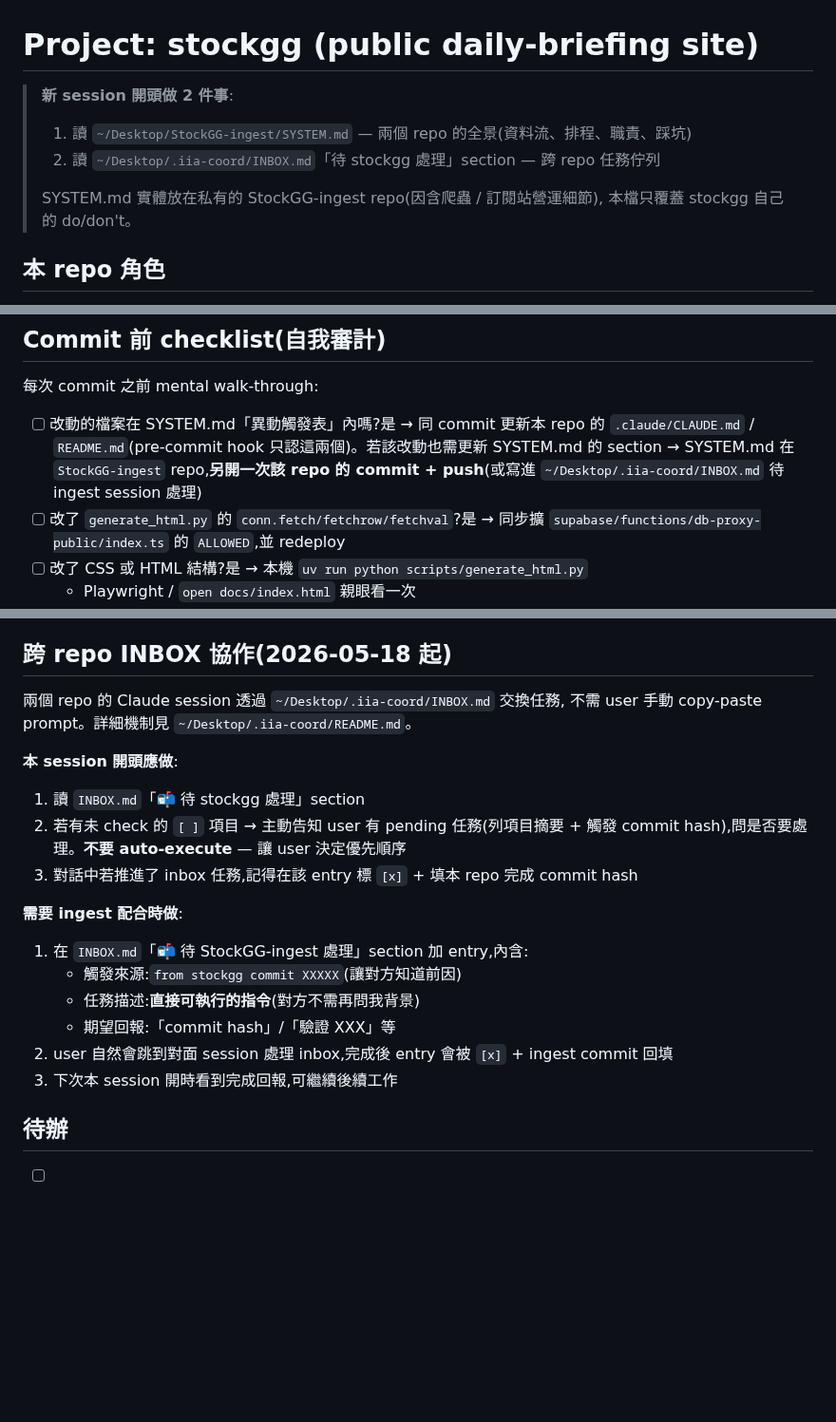
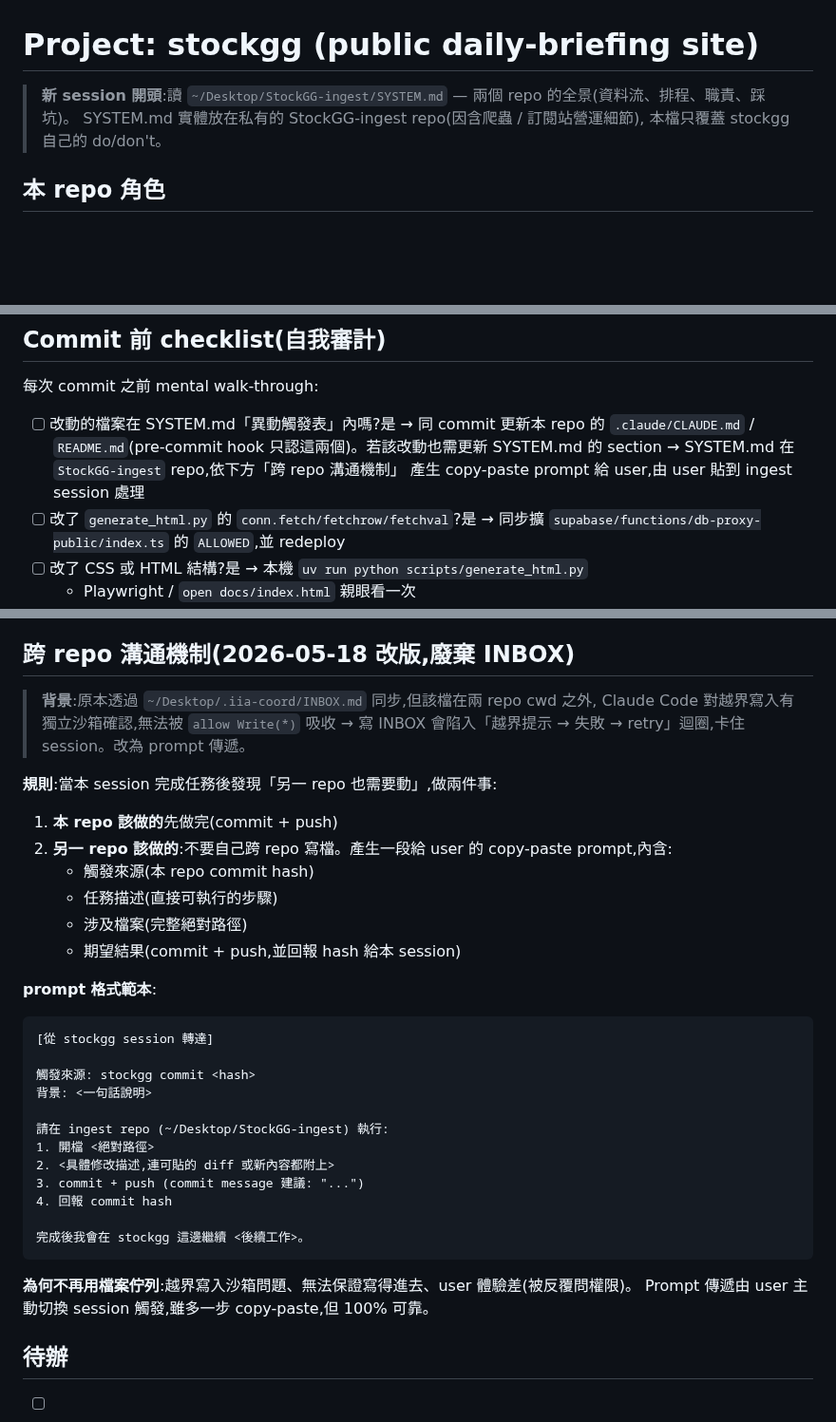
Before and after one commit to GarlicChives/stockgg, a Markdown page: .claude/CLAUDE.md, 3 parts joined by grey strips. Shown at 95% size. Rendered like a GitHub page; blank space fills up the shorter version.

Commit message:
docs(claude): 廢棄 INBOX 跨 repo 機制,改用 copy-paste prompt
前次 session 卡死的根因:~/Desktop/.iia-coord/INBOX.md 在兩 repo cwd 之外,
Claude Code 對越界寫入有獨立沙箱確認,無法被 allow Write(*) 吸收 →
寫 INBOX 進入「越界提示 → 失敗 → retry」迴圈,user 被反覆要求點同意。

改為:兩 repo session 互相產生 copy-paste prompt 給 user 轉達。多一步手動,
但 100% 可靠,不會卡 session。

本機已 mv ~/.iia-coord → ~/.iia-coord.deprecated-20260518(rm 在 deny list)。

配對 ingest commit: dcf7286
(對面 session 同步移除 INBOX 相關 CLAUDE.md / SYSTEM.md section)

````diff
--- a/.claude/CLAUDE.md
+++ b/.claude/CLAUDE.md
@@ -1,9 +1,6 @@
 # Project: stockgg (public daily-briefing site)
 
-> **新 session 開頭做 2 件事**:
-> 1. 讀 `~/Desktop/StockGG-ingest/SYSTEM.md` — 兩個 repo 的全景(資料流、排程、職責、踩坑)
-> 2. 讀 `~/Desktop/.iia-coord/INBOX.md`「待 stockgg 處理」section — 跨 repo 任務佇列
->
+> **新 session 開頭**:讀 `~/Desktop/StockGG-ingest/SYSTEM.md` — 兩個 repo 的全景(資料流、排程、職責、踩坑)。
 > SYSTEM.md 實體放在私有的 StockGG-ingest repo(因含爬蟲 / 訂閱站營運細節),
 > 本檔只覆蓋 stockgg 自己的 do/don't。
 
@@ -88,8 +85,8 @@ bash scripts/deploy_db_proxy_public.sh      # Edge Function redeploy
 
 - [ ] 改動的檔案在 SYSTEM.md「異動觸發表」內嗎?是 → 同 commit 更新本 repo 的
   `.claude/CLAUDE.md` / `README.md`(pre-commit hook 只認這兩個)。若該改動也需更新
-  SYSTEM.md 的 section → SYSTEM.md 在 `StockGG-ingest` repo,**另開一次該 repo
-  的 commit + push**(或寫進 `~/Desktop/.iia-coord/INBOX.md` 待 ingest session 處理)
+  SYSTEM.md 的 section → SYSTEM.md 在 `StockGG-ingest` repo,依下方「跨 repo 溝通機制」
+  產生 copy-paste prompt 給 user,由 user 貼到 ingest session 處理
 - [ ] 改了 `generate_html.py` 的 `conn.fetch/fetchrow/fetchval`?是 → 同步擴
   `supabase/functions/db-proxy-public/index.ts` 的 `ALLOWED`,並 redeploy
 - [ ] 改了 CSS 或 HTML 結構?是 → 本機 `uv run python scripts/generate_html.py`
@@ -102,23 +99,39 @@ bash scripts/deploy_db_proxy_public.sh      # Edge Function redeploy
 - [ ] CSS 寫 `display:flex/inline-block/...` 時,如果該 element 預期用 `hidden` 屬性控顯隱,要加一條 `.foo[hidden]{display:none}` 對齊特異性(預設 UA `[hidden]` 規則會被 class CSS 蓋掉)
 - [ ] hot-fix push 完後 → `gh workflow run "Publish daily site"` 觸發 deploy(push 不會自動觸發)
 
-## 跨 repo INBOX 協作(2026-05-18 起)
+## 跨 repo 溝通機制(2026-05-18 改版,廢棄 INBOX)
 
-兩個 repo 的 Claude session 透過 `~/Desktop/.iia-coord/INBOX.md` 交換任務,
-不需 user 手動 copy-paste prompt。詳細機制見 `~/Desktop/.iia-coord/README.md`。
+> **背景**:原本透過 `~/Desktop/.iia-coord/INBOX.md` 同步,但該檔在兩 repo cwd 之外,
+> Claude Code 對越界寫入有獨立沙箱確認,無法被 `allow Write(*)` 吸收 → 寫 INBOX
+> 會陷入「越界提示 → 失敗 → retry」迴圈,卡住 session。改為 prompt 傳遞。
 
-**本 session 開頭應做**:
-1. 讀 `INBOX.md`「📬 待 stockgg 處理」section
-2. 若有未 check 的 `[ ]` 項目 → 主動告知 user 有 pending 任務(列項目摘要 + 觸發 commit hash),問是否要處理。**不要 auto-execute** — 讓 user 決定優先順序
-3. 對話中若推進了 inbox 任務,記得在該 entry 標 `[x]` + 填本 repo 完成 commit hash
+**規則**:當本 session 完成任務後發現「另一 repo 也需要動」,做兩件事:
+1. **本 repo 該做的**先做完(commit + push)
+2. **另一 repo 該做的**:不要自己跨 repo 寫檔。產生一段給 user 的 copy-paste prompt,內含:
+   - 觸發來源(本 repo commit hash)
+   - 任務描述(直接可執行的步驟)
+   - 涉及檔案(完整絕對路徑)
+   - 期望結果(commit + push,並回報 hash 給本 session)
 
-**需要 ingest 配合時做**:
-1. 在 `INBOX.md`「📬 待 StockGG-ingest 處理」section 加 entry,內含:
-   - 觸發來源:`from stockgg commit XXXXX`(讓對方知道前因)
-   - 任務描述:**直接可執行的指令**(對方不需再問我背景)
-   - 期望回報:「commit hash」/「驗證 XXX」等
-2. user 自然會跳到對面 session 處理 inbox,完成後 entry 會被 `[x]` + ingest commit 回填
-3. 下次本 session 開時看到完成回報,可繼續後續工作
+**prompt 格式範本**:
+
+```
+[從 stockgg session 轉達]
+
+觸發來源: stockgg commit <hash>
+背景: <一句話說明>
+
+請在 ingest repo (~/Desktop/StockGG-ingest) 執行:
+1. 開檔 <絕對路徑>
+2. <具體修改描述,連可貼的 diff 或新內容都附上>
+3. commit + push (commit message 建議: "...")
+4. 回報 commit hash
+
+完成後我會在 stockgg 這邊繼續 <後續工作>。
+```
+
+**為何不再用檔案佇列**:越界寫入沙箱問題、無法保證寫得進去、user 體驗差(被反覆問權限)。
+Prompt 傳遞由 user 主動切換 session 觸發,雖多一步 copy-paste,但 100% 可靠。
 
 ## 待辦
 
````
